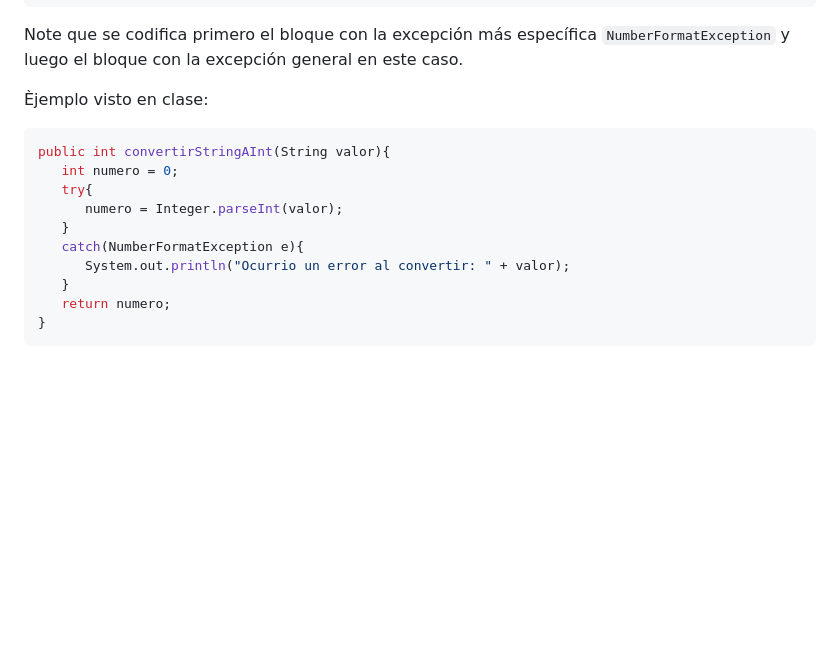
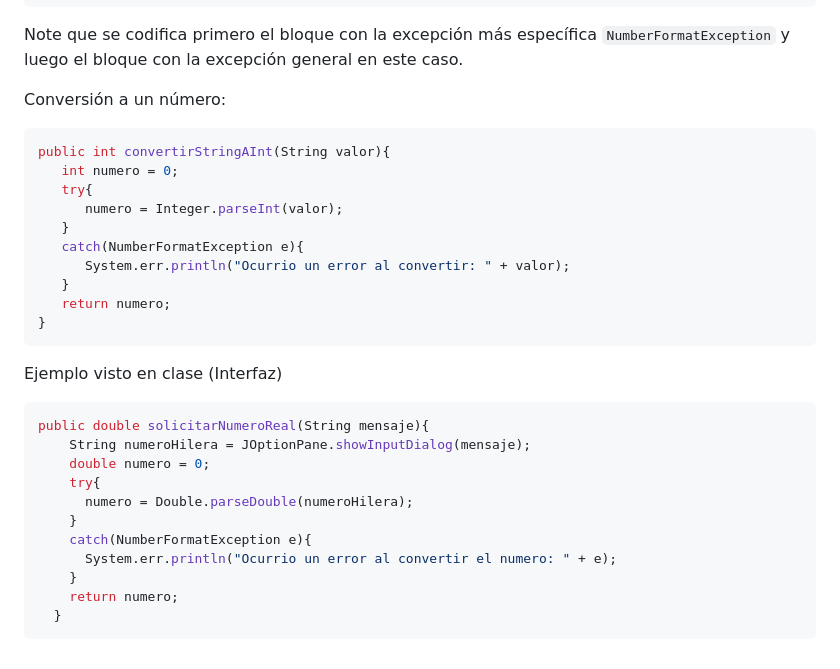
Before and after one commit to jciccio/programacion1-24, a Markdown page: README.md, the part around one of its changes. Drawn GitHub-style; blank space fills up the shorter version.

Commit message:
Readme Actualizado

````diff
--- a/README.md
+++ b/README.md
@@ -130,7 +130,7 @@ catch (Exception e){
 
 Note que se codifica primero el bloque con la excepción más específica `NumberFormatException` y luego el bloque con la excepción general en este caso.
 
-Èjemplo visto en clase:
+Conversión a un número:
 ```java
 public int convertirStringAInt(String valor){
    int numero = 0;
@@ -138,8 +138,23 @@ public int convertirStringAInt(String valor){
       numero = Integer.parseInt(valor);
    }
    catch(NumberFormatException e){
-      System.out.println("Ocurrio un error al convertir: " + valor);
+      System.err.println("Ocurrio un error al convertir: " + valor);
    }
    return numero;
 }
 ```
+
+Ejemplo visto en clase (Interfaz)
+```java
+public double solicitarNumeroReal(String mensaje){
+    String numeroHilera = JOptionPane.showInputDialog(mensaje);
+    double numero = 0;
+    try{
+      numero = Double.parseDouble(numeroHilera);
+    }
+    catch(NumberFormatException e){
+      System.err.println("Ocurrio un error al convertir el numero: " + e);
+    }
+    return numero;
+  }
+```
````
Also changed, not shown: other parts of README.md (+1 -1 lines).
